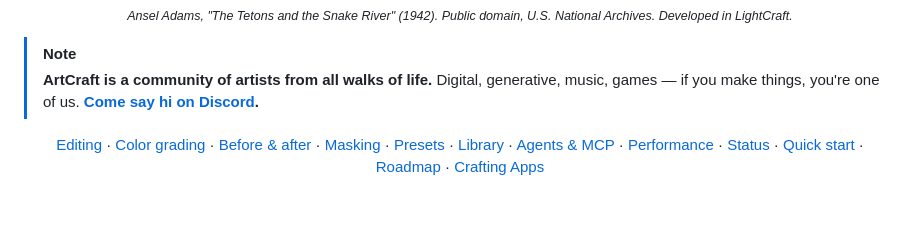
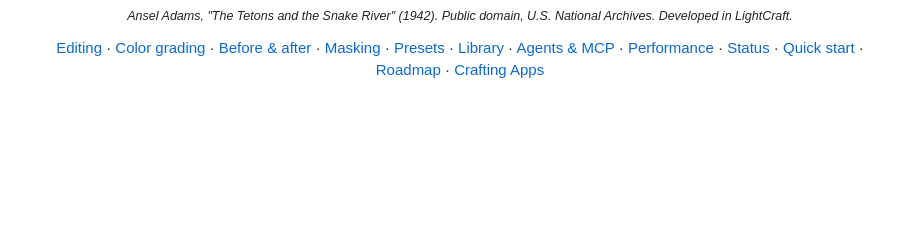
Before and after one commit to openhausfun/lightcraft, a Markdown page: README.md, the part around one of its changes. Rendered like a GitHub page; blank space fills up the shorter version.

```diff
--- a/README.md
+++ b/README.md
@@ -38,9 +27,6 @@
   <sub><i>Ansel Adams, "The Tetons and the Snake River" (1942). Public domain, U.S. National Archives. Developed in LightCraft.</i></sub>
 </p>
 
-> [!NOTE]
-> **ArtCraft is a community of artists from all walks of life.** Digital, generative, music,
-> games &mdash; if you make things, you're one of us. **[Come say hi on Discord](https://discord.gg/artcraft).**
 
 <p align="center">
   <a href="#edit-like-you-mean-it">Editing</a> ·
```
Also changed, not shown: other parts of README.md (+0 -54 lines).
